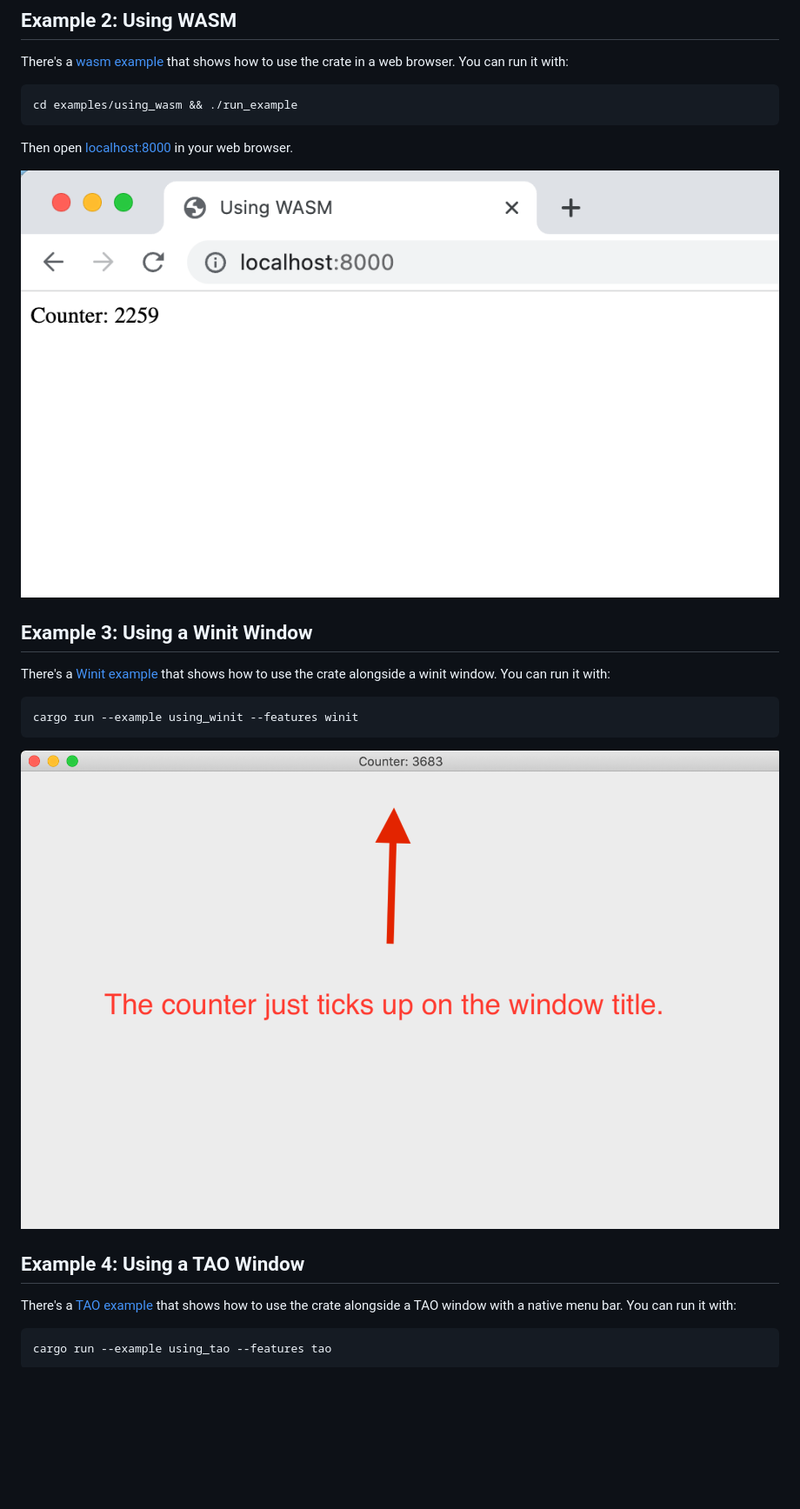
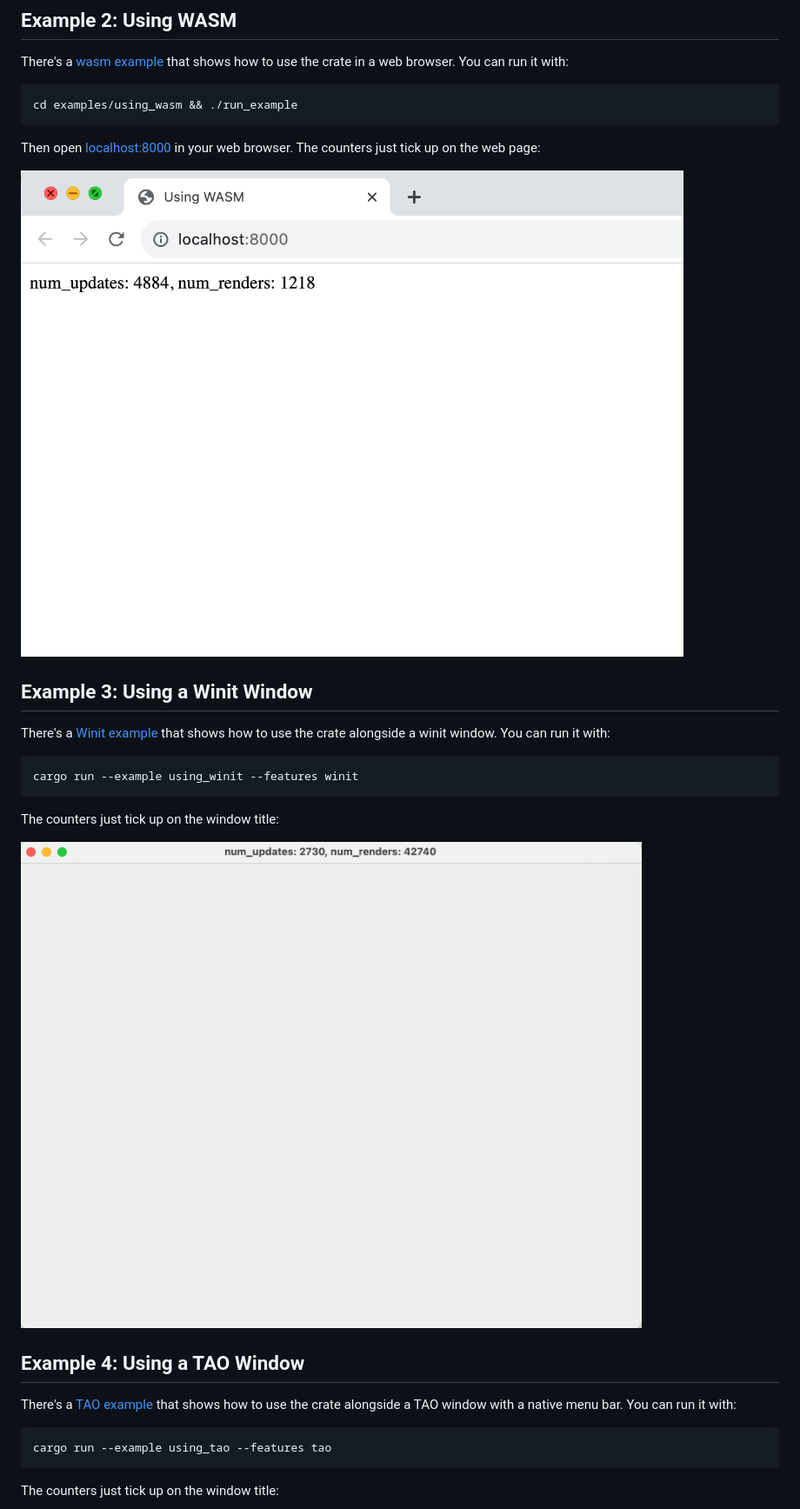
Before and after one commit to tuzz/game-loop, a Markdown page: README.md, the part around the change. Shown at 87% size. Rendered like a GitHub page; pictures changed too: examples/using_wasm.png, examples/using_winit.png; blank space fills up the shorter version.

````diff
--- a/README.md
+++ b/README.md
@@ -112,7 +112,7 @@ use the crate in a web browser. You can run it with:
 cd examples/using_wasm && ./run_example
 ```
 
-Then open [localhost:8000](http://localhost:8000) in your web browser.
+Then open [localhost:8000](http://localhost:8000) in your web browser. The counters just tick up on the web page:
 
 ![Using WASM](./examples/using_wasm.png)
 
@@ -125,6 +125,8 @@ use the crate alongside a winit window. You can run it with:
 cargo run --example using_winit --features winit
 ```
 
+The counters just tick up on the window title:
+
 ![Using Winit](./examples/using_winit.png)
 
 ## Example 4: Using a TAO Window
@@ -136,6 +138,8 @@ crate alongside a TAO window with a native menu bar. You can run it with:
 cargo run --example using_tao --features tao
 ```
 
+The counters just tick up on the window title:
+
 ![Using TAO](./examples/using_tao.png)
 
 ## License
````
Also changed, not shown: examples/using_tao.png, 4 other files.
